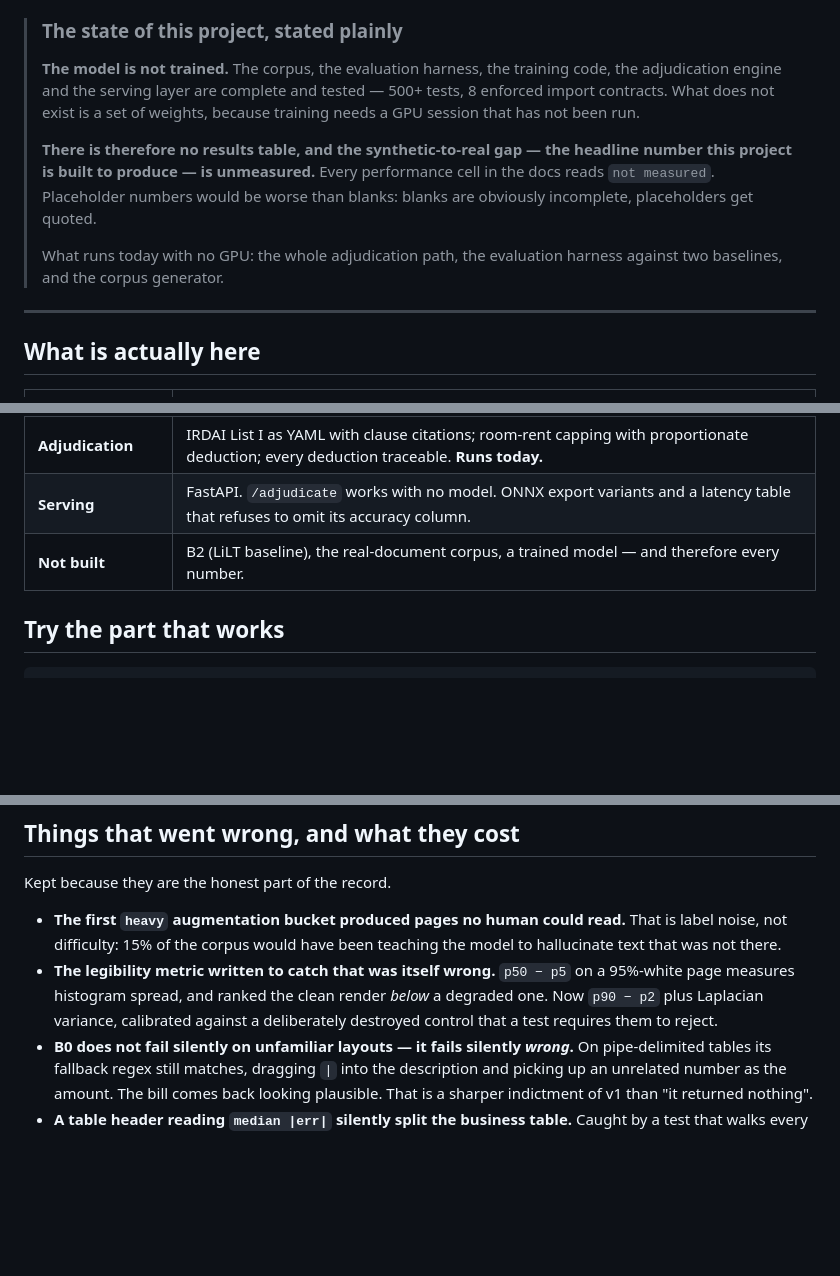
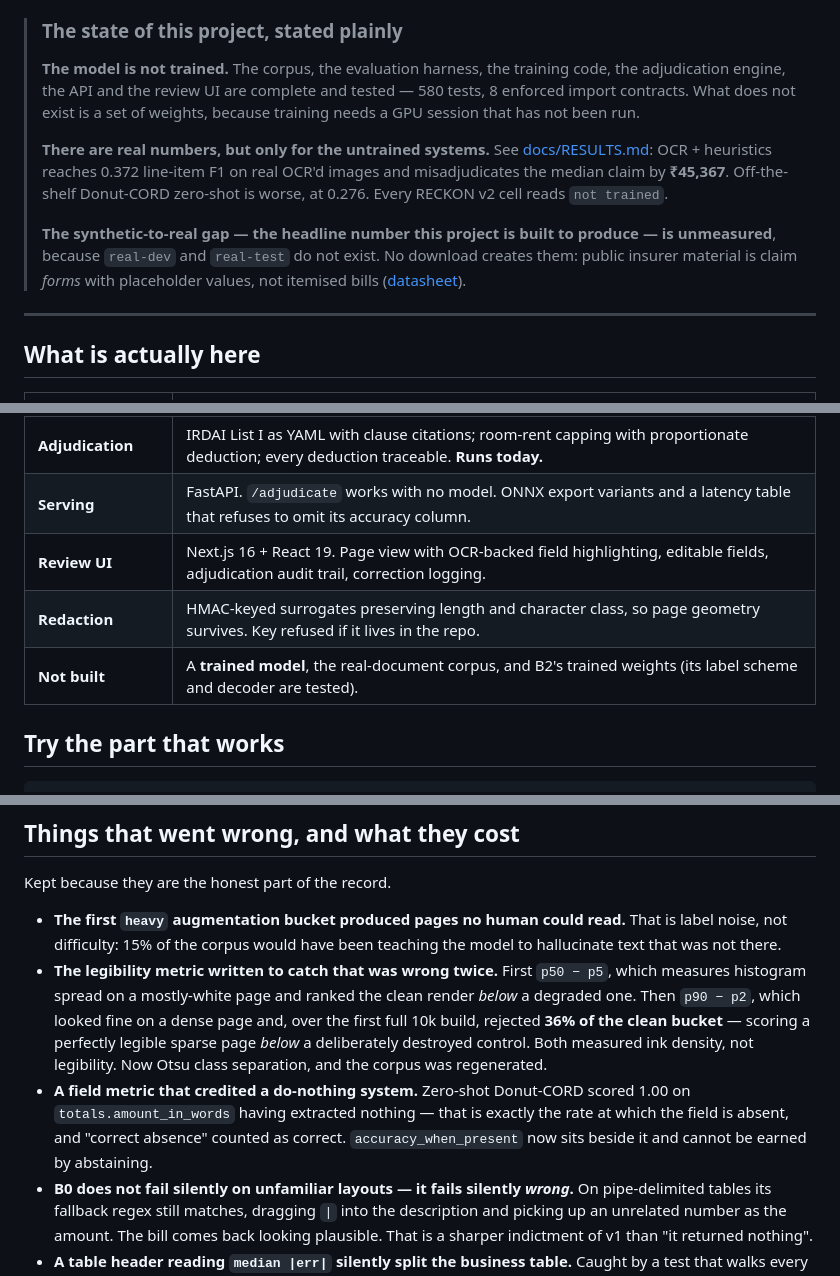
Before and after one commit to Abhiii4545/hospital-llm, a Markdown page: README.md, 3 parts joined by grey strips. GitHub-like rendering; blank space fills up the shorter version.

Commit message:
docs: correct stale claims in the README
Three things had gone out of date, and the README is the first screen anyone
reads:

- It said there was no results table. docs/RESULTS.md now carries measured
  numbers for the untrained systems (B1 at 0.372 F1 and Rs 45,367 median error,
  Donut-CORD zero-shot at 0.276). Every RECKON v2 cell still reads 'not trained'.
- It credited p90 - p2 as the legibility fix, but that metric was itself replaced
  by Otsu after rejecting 36% of the clean bucket on the first full build.
- It omitted the Next.js review UI, the redaction pipeline, and the finding that
  no public dataset can supply real-dev or real-test.

Also adds the field-metric flaw that zero-shot scoring exposed.

Co-Authored-By: Claude Opus 5 <noreply@anthropic.com>

```diff
--- a/README.md
+++ b/README.md
@@ -18,17 +18,20 @@ produced a deduction.
 > ### The state of this project, stated plainly
 >
 > **The model is not trained.** The corpus, the evaluation harness, the training
-> code, the adjudication engine and the serving layer are complete and tested —
-> 500+ tests, 8 enforced import contracts. What does not exist is a set of
-> weights, because training needs a GPU session that has not been run.
+> code, the adjudication engine, the API and the review UI are complete and
+> tested — 580 tests, 8 enforced import contracts. What does not exist is a set
+> of weights, because training needs a GPU session that has not been run.
 >
-> **There is therefore no results table, and the synthetic-to-real gap — the
-> headline number this project is built to produce — is unmeasured.** Every
-> performance cell in the docs reads `not measured`. Placeholder numbers would be
-> worse than blanks: blanks are obviously incomplete, placeholders get quoted.
+> **There are real numbers, but only for the untrained systems.** See
+> [docs/RESULTS.md](docs/RESULTS.md): OCR + heuristics reaches 0.372 line-item F1
+> on real OCR'd images and misadjudicates the median claim by **₹45,367**.
+> Off-the-shelf Donut-CORD zero-shot is worse, at 0.276. Every RECKON v2 cell
+> reads `not trained`.
 >
-> What runs today with no GPU: the whole adjudication path, the evaluation
-> harness against two baselines, and the corpus generator.
+> **The synthetic-to-real gap — the headline number this project is built to
+> produce — is unmeasured**, because `real-dev` and `real-test` do not exist. No
+> download creates them: public insurer material is claim *forms* with
+> placeholder values, not itemised bills ([datasheet](docs/DATASHEET.md)).
 
 ---
 
@@ -42,7 +45,9 @@ produced a deduction.
 | **Training code** | Two Donut heads, resumable to ≤200 steps, sized for a free T4. Written and tested; **not run**. |
 | **Adjudication** | IRDAI List I as YAML with clause citations; room-rent capping with proportionate deduction; every deduction traceable. **Runs today.** |
 | **Serving** | FastAPI. `/adjudicate` works with no model. ONNX export variants and a latency table that refuses to omit its accuracy column. |
-| **Not built** | B2 (LiLT baseline), the real-document corpus, a trained model — and therefore every number. |
+| **Review UI** | Next.js 16 + React 19. Page view with OCR-backed field highlighting, editable fields, adjudication audit trail, correction logging. |
+| **Redaction** | HMAC-keyed surrogates preserving length and character class, so page geometry survives. Key refused if it lives in the repo. |
+| **Not built** | A **trained model**, the real-document corpus, and B2's trained weights (its label scheme and decoder are tested). |
 
 ## Try the part that works
 
@@ -116,10 +121,18 @@ Kept because they are the honest part of the record.
 - **The first `heavy` augmentation bucket produced pages no human could read.**
   That is label noise, not difficulty: 15% of the corpus would have been teaching
   the model to hallucinate text that was not there.
-- **The legibility metric written to catch that was itself wrong.** `p50 − p5` on
-  a 95%-white page measures histogram spread, and ranked the clean render *below*
-  a degraded one. Now `p90 − p2` plus Laplacian variance, calibrated against a
-  deliberately destroyed control that a test requires them to reject.
+- **The legibility metric written to catch that was wrong twice.** First
+  `p50 − p5`, which measures histogram spread on a mostly-white page and ranked
+  the clean render *below* a degraded one. Then `p90 − p2`, which looked fine on a
+  dense page and, over the first full 10k build, rejected **36% of the clean
+  bucket** — scoring a perfectly legible sparse page *below* a deliberately
+  destroyed control. Both measured ink density, not legibility. Now Otsu class
+  separation, and the corpus was regenerated.
+- **A field metric that credited a do-nothing system.** Zero-shot Donut-CORD
+  scored 1.00 on `totals.amount_in_words` having extracted nothing — that is
+  exactly the rate at which the field is absent, and "correct absence" counted as
+  correct. `accuracy_when_present` now sits beside it and cannot be earned by
+  abstaining.
 - **B0 does not fail silently on unfamiliar layouts — it fails silently *wrong*.**
   On pipe-delimited tables its fallback regex still matches, dragging `|` into the
   description and picking up an unrelated number as the amount. The bill comes
```
Also changed, not shown: other parts of README.md (+1 -0 lines).
